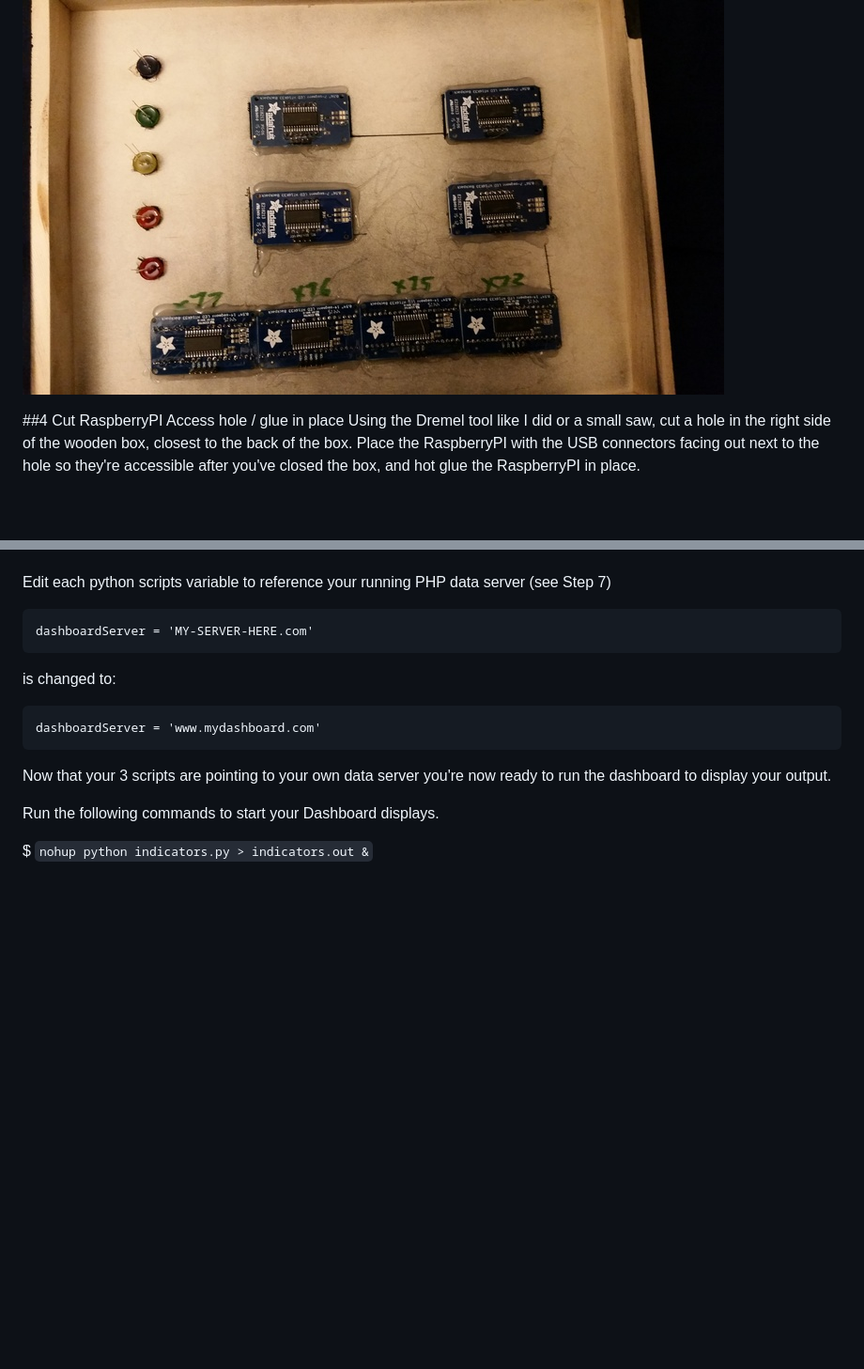
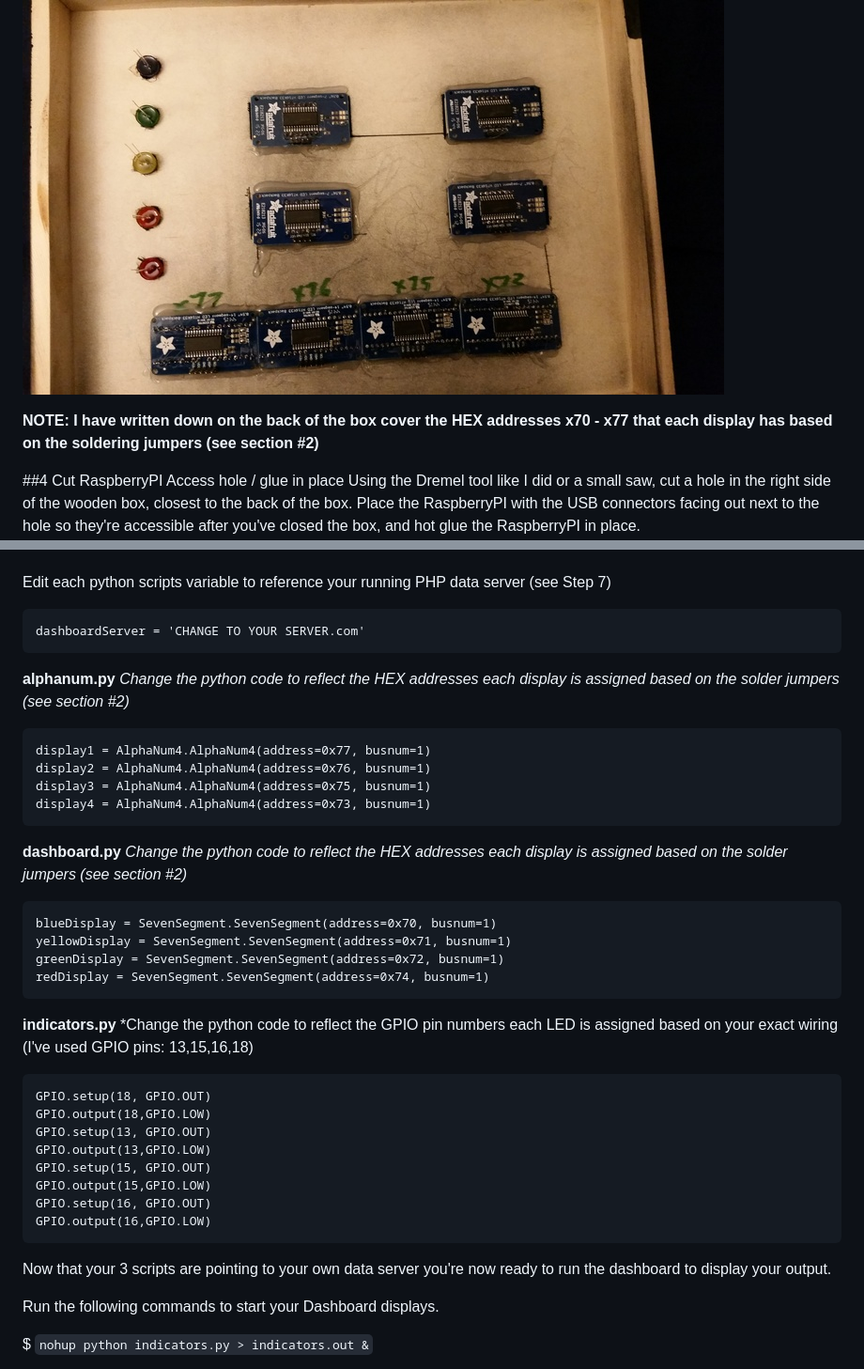
Before and after one commit to khinds10/RetroDashboard, a Markdown page: README.md, 2 parts joined by grey strips. Shown: that part at 94% size. GitHub-like rendering; blank space fills up the shorter version.

```diff
--- a/README.md
+++ b/README.md
@@ -154,6 +154,8 @@ Leave the first display with no jumper soldered, the 2nd with the farthest right
 Using a hot glue gun, mount the displays in the holes and glue them in place.  The LED lights may hold by friction if you drilled just the right sized hole, else use hot glue to hold them in place as well.
 ![Mount Displays](https://raw.githubusercontent.com/khinds10/RetroDashboard/master/construction/3-mount.jpg "Mount Displays")
 
+**NOTE: I have written down on the back of the box cover the HEX addresses x70 - x77 that each display has based on the soldering jumpers (see section #2)**
+
 ##4 Cut RaspberryPI Access hole / glue in place
 Using the Dremel tool like I did or a small saw, cut a hole in the right side of the wooden box, closest to the back of the box.  Place the RaspberryPI with the USB connectors facing out next to the hole so they're accessible after you've closed the box, and hot glue the RaspberryPI in place.
 ![Glue Raspberry PI](https://raw.githubusercontent.com/khinds10/RetroDashboard/master/construction/4-raspberry-pi.jpg "Glue Raspberry PI")
@@ -225,11 +227,35 @@ So your PI has the following home directory files:
 
 Edit each python scripts variable to reference your running PHP data server (see Step 7)
 
-	dashboardServer = 'MY-SERVER-HERE.com'
+	dashboardServer = 'CHANGE TO YOUR SERVER.com'
 
-is changed to:
+**alphanum.py**
+*Change the python code to reflect the HEX addresses each display is assigned based on the solder jumpers (see section #2)*
 
-	dashboardServer = 'www.mydashboard.com'
+	display1 = AlphaNum4.AlphaNum4(address=0x77, busnum=1)
+	display2 = AlphaNum4.AlphaNum4(address=0x76, busnum=1)
+	display3 = AlphaNum4.AlphaNum4(address=0x75, busnum=1)
+	display4 = AlphaNum4.AlphaNum4(address=0x73, busnum=1)
+
+**dashboard.py**
+*Change the python code to reflect the HEX addresses each display is assigned based on the solder jumpers (see section #2)*
+
+	blueDisplay = SevenSegment.SevenSegment(address=0x70, busnum=1)
+	yellowDisplay = SevenSegment.SevenSegment(address=0x71, busnum=1)
+	greenDisplay = SevenSegment.SevenSegment(address=0x72, busnum=1)
+	redDisplay = SevenSegment.SevenSegment(address=0x74, busnum=1)
+
+**indicators.py**
+*Change the python code to reflect the GPIO pin numbers each LED is assigned based on your exact wiring (I've used GPIO pins: 13,15,16,18)
+
+	GPIO.setup(18, GPIO.OUT)
+	GPIO.output(18,GPIO.LOW)
+	GPIO.setup(13, GPIO.OUT)
+	GPIO.output(13,GPIO.LOW)
+	GPIO.setup(15, GPIO.OUT)
+	GPIO.output(15,GPIO.LOW)
+	GPIO.setup(16, GPIO.OUT)
+	GPIO.output(16,GPIO.LOW)
 
 Now that your 3 scripts are pointing to your own data server you're now ready to run the dashboard to display your output.
 
```
Also changed, not shown: other parts of README.md (+51 -0 lines), construction/wiring-diagram.png.
